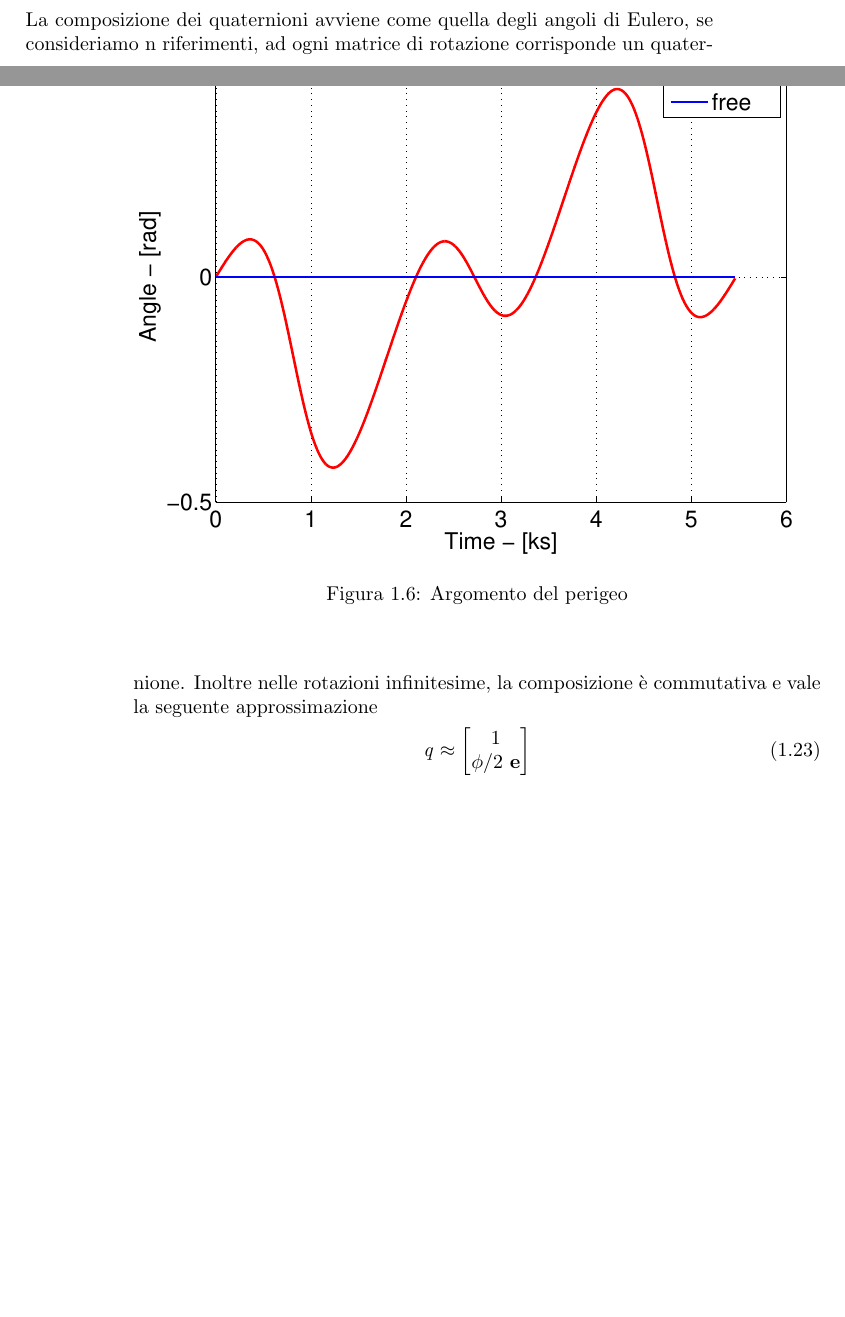
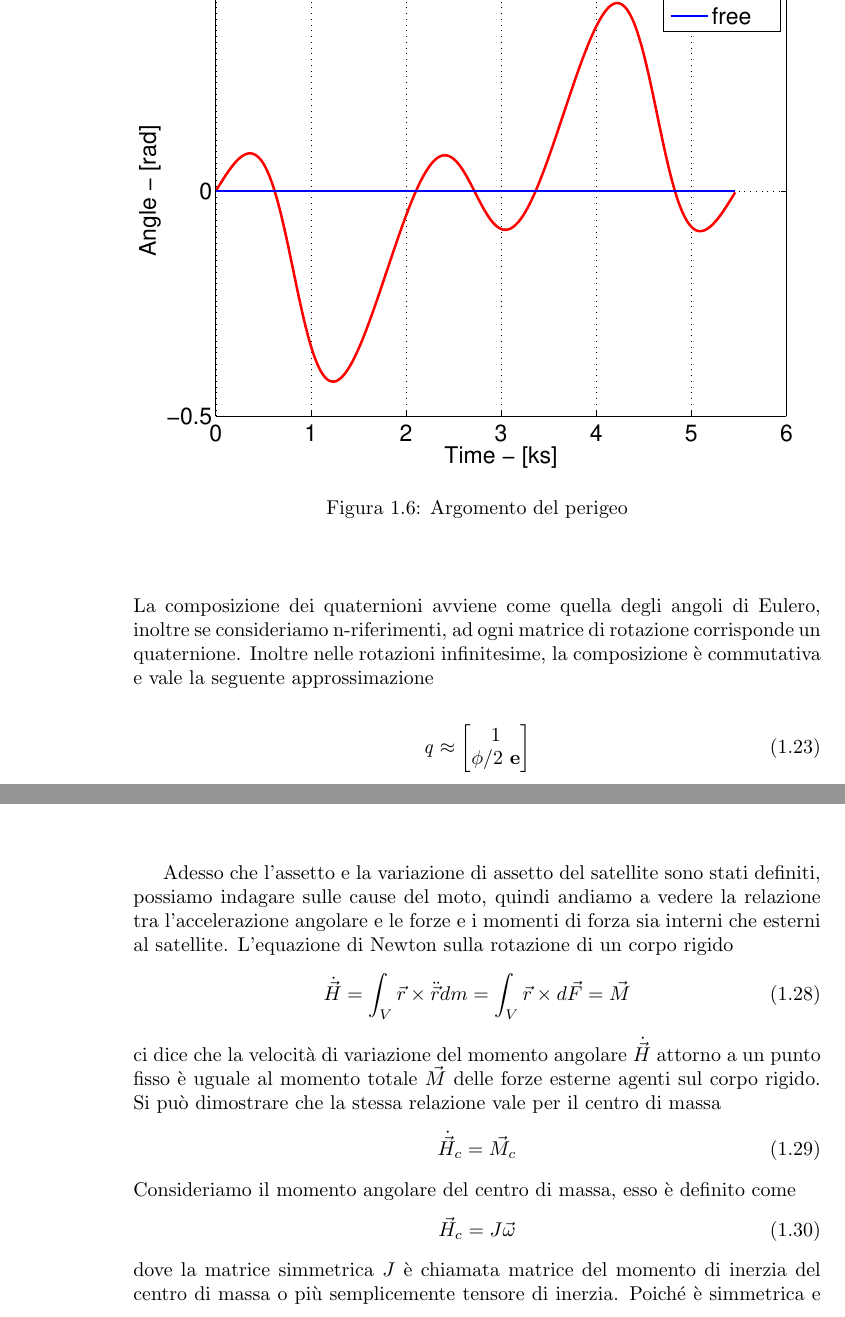
Before and after one commit to andrea-rockt/relazione-mcsa, a LaTeX book (src/main.tex, which reads src/modelling/attitude_kinematics_and_dynamics/equations.tex): two parts of pages 11 and 12 of 17 before the commit and two parts of pages 12 and 14 of 17 after it, joined at a grey line, cut so that both start at the same text, the shorter picture padded with empty space. Compiled offline with pdfLaTeX.

Commit message:
added dynamics equations

```diff
--- a/src/modelling/attitude_kinematics_and_dynamics/equations.tex
+++ b/src/modelling/attitude_kinematics_and_dynamics/equations.tex
@@ -31,9 +32,9 @@ $(\phi,\bar{e})$
 \cos{\phi/2} \\ {\bf e}\sin{\phi/2}
 \end{bmatrix}
 \end{equation}
-La composizione dei quaternioni avviene come quella degli angoli di Eulero, se
-consideriamo n riferimenti, ad ogni matrice di rotazione corrisponde un
-quaternione. Inoltre nelle rotazioni infinitesime, la composizione è commutativa
+La composizione dei quaternioni avviene come quella degli angoli di Eulero,
+inoltre se consideriamo n-riferimenti, ad ogni matrice di rotazione corrisponde
+un quaternione. Inoltre nelle rotazioni infinitesime, la composizione è commutativa
 e vale la seguente approssimazione
 \begin{equation}
 \mathit{q}\approx
@@ -86,3 +88,29 @@ che per $\Delta t\rightarrow0$ diventa
 Si nota che la derivata di un quaternione è non unitaria, ma di ampiezza $\omega
 /2$, ottenuta ruotando il quaternione di $\pi$ attorno all'asse della velocità
 angolare $\bar{e}$
+
+Adesso che l'assetto e la variazione di assetto del satellite sono stati
+definiti, possiamo indagare sulle cause del moto, quindi andiamo a vedere la
+relazione tra l'accelerazione angolare e le forze e i momenti di
+forza sia interni che esterni al satellite.
+L'equazione di Newton sulla rotazione di un corpo rigido
+\begin{equation}
+\dot{\vec{H}}=\int_V\vec{r}\times\ddot{\vec{r}}dm=\int_V\vec{r}\times
+d\vec{F}=
+\vec{M}
+\label{eq:newton_eq}
+\end{equation}
+ci dice che la velocità di variazione del momento angolare $\dot{\vec{H}}$
+attorno a un punto fisso è uguale al momento totale $\vec{M}$ delle forze esterne agenti
+sul corpo rigido. Si può dimostrare che la stessa relazione vale per il centro
+di massa
+\begin{equation}
+\dot{\vec{H}}_c=\vec{M}_c
+\end{equation}
+Consideriamo il momento angolare del centro di massa, esso è definito come
+\begin{equation}
+\vec{H}_c=J\vec{\omega}
+\end{equation}
+dove la matrice simmetrica $J$ è chiamata matrice del momento di inerzia del
+centro di massa o più semplicemente tensore di inerzia.
+Poiché è simmetrica e definita positiva, i suoi tre autovalori sono reali e
@@ -88,0 +121 @@ angolare $\bar{e}$
+\begin{equation}
```
Also changed, not shown: src/modelling/attitude_kinematics_and_dynamics/equations.tex (48 more changed lines).
